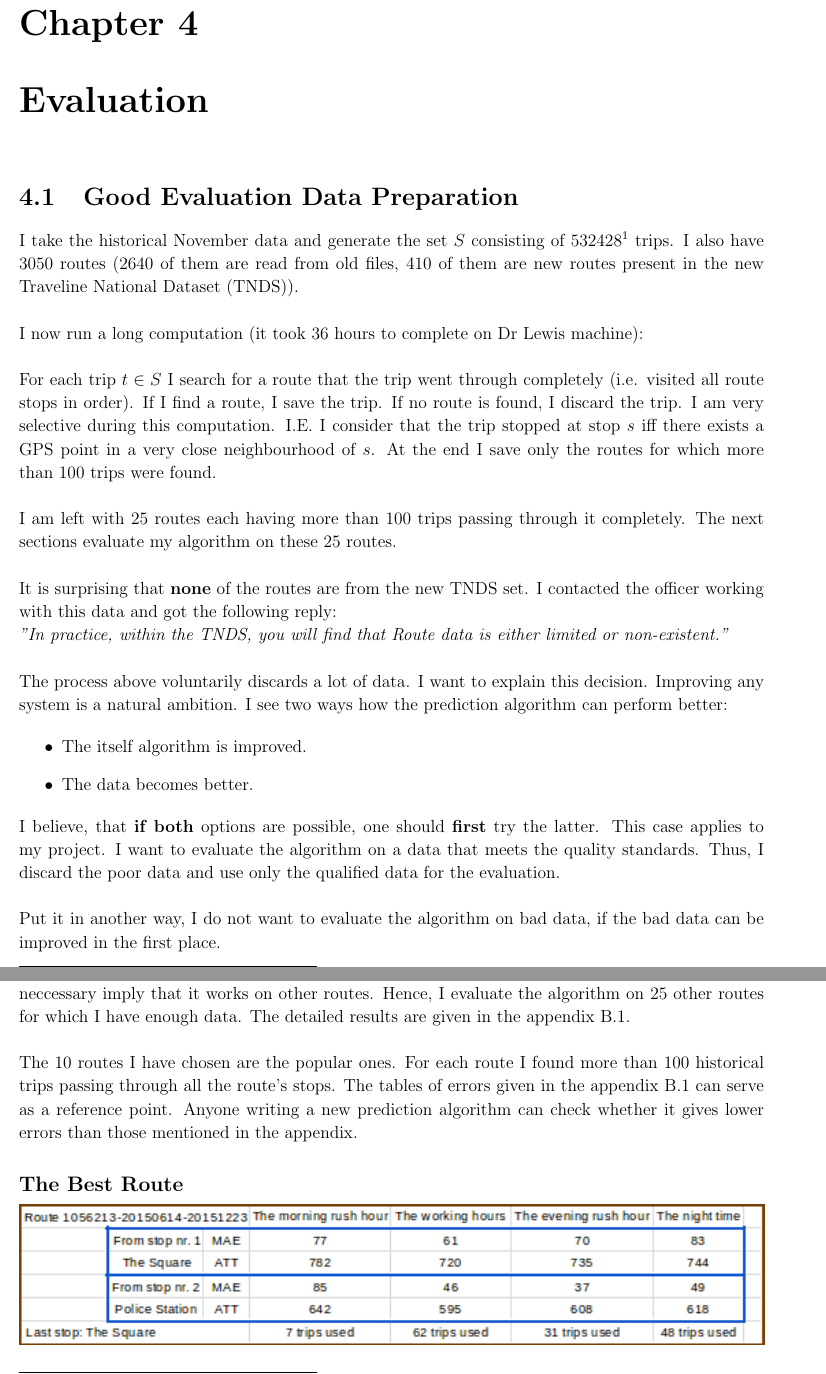
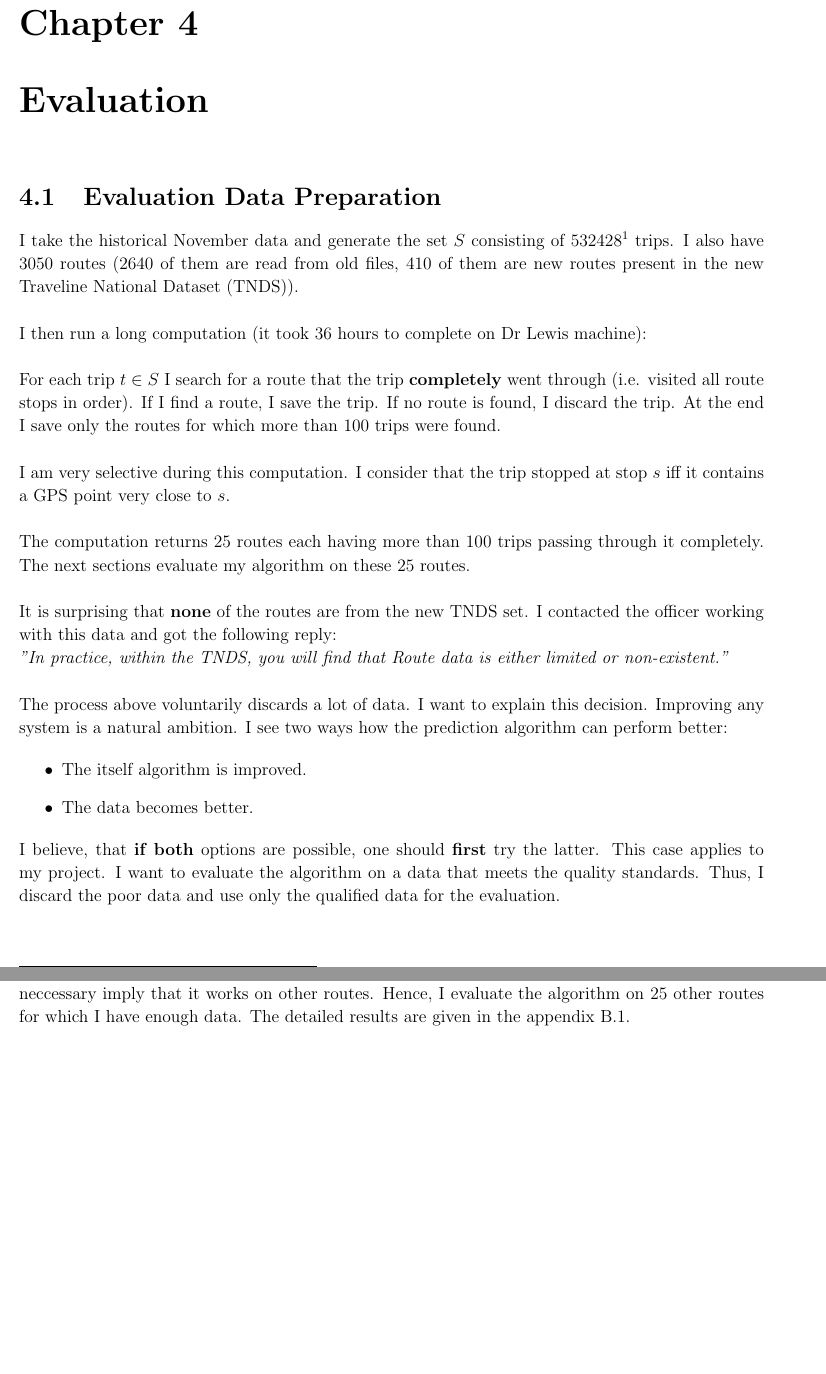
Before and after one commit to ml693/dissertation, a LaTeX thesis (dissertation.tex): two parts of pages 23 and 29 of 56, joined at a grey line, cut so that both start at the same text, the shorter picture padded with empty space. Compiled offline with pdfLaTeX.

Commit message:
Improved the presentation.

```diff
--- a/dissertation.tex
+++ b/dissertation.tex
@@ -701,7 +705,7 @@ performance (part 3.3).
 
 \chapter{Evaluation}
 
-\section{Good Evaluation Data Preparation}
+\section{Evaluation Data Preparation}
 
 
 I take the historical November data and generate the set $S$ consisting of 532428\footnote{
@@ -711,15 +715,19 @@ then $30 \cdot 24 \cdot 1000 = 720000$ is comparable to $532428$.} trips. I also
 ($2640$ of them are read from old files, $410$ of them are new routes present
 in the new Traveline National Dataset (TNDS)). \\
 
-I now run a long computation (it took 36 hours to complete on Dr Lewis machine): \\
+I then run a long computation (it took 36 hours to complete on Dr Lewis machine): \\
 
-For each trip $t \in S$ I search for a route that the trip went through completely (i.e. visited
-all route stops in order). If I find a route, I save the trip. If no route is found, I discard the
-trip. I am very selective during this computation. I.E. I consider that the trip stopped at stop
-$s$ iff there exists a GPS point in a very close neighbourhood of $s$. At the end I save only
-the routes for which more than 100 trips were found. \\
+For each trip $t \in S$ I search for a route that the trip \textbf{completely}
+went through (i.e. visited all route stops in order). If I find a route, I save the trip. If no route is found, I discard the
+trip. At the end I save only the routes for which more than 100 trips
+were found. \\
 
-I am left with 25 routes each having more than 100 trips passing through it completely. The next
+I am very selective during this computation. I consider that the trip stopped
+at stop $s$ iff it contains a GPS point very close to $s$. \\
+
+
+
+The computation returns 25 routes each having more than 100 trips passing through it completely. The next
 sections evaluate my algorithm on these 25 routes. \\
 
 It is surprising that \textbf{none} of the routes are from the new TNDS set. I contacted the officer
@@ -741,9 +749,6 @@ I believe, that \textbf{if both} options are possible, one should \textbf{first}
 This case applies to my project. I want to evaluate the algorithm on a data that meets
 the quality standards. Thus, I discard the poor data and use only the qualified data for the
 evaluation. \\
-
-Put it in another way, I do not want to evaluate the algorithm on bad data, if the bad data
-can be improved in the first place.
 
 
 \section{Route Detection Evaluation}
@@ -947,12 +952,6 @@ I used one route to present the metrics. The fact that an algorithm works on a s
 does not neccessary imply that it works on other routes. Hence, I evaluate the algorithm on
 $25$ other routes for which I have enough data. The
 detailed results are given in the appendix \ref{B1}. \\
-
-The $10$ routes I have chosen are the popular ones. For each route I found
-more than $100$ historical trips passing through all the route's stops. The tables of
-errors given in the appendix \ref{B1} can serve as a reference point. Anyone writing a
-new prediction algorithm can check whether it gives lower errors than those mentioned
-in the appendix.
 
 \subsection*{The Best Route}
 
```
Also changed, not shown: figs/follows.png (added), figs/follows_path.jpg, figs/follows_path.png (added), figs/labelled_entry.png, figs/not_follows_path.png (added), dissertation.tex (40 more changed lines), 5 other files.
